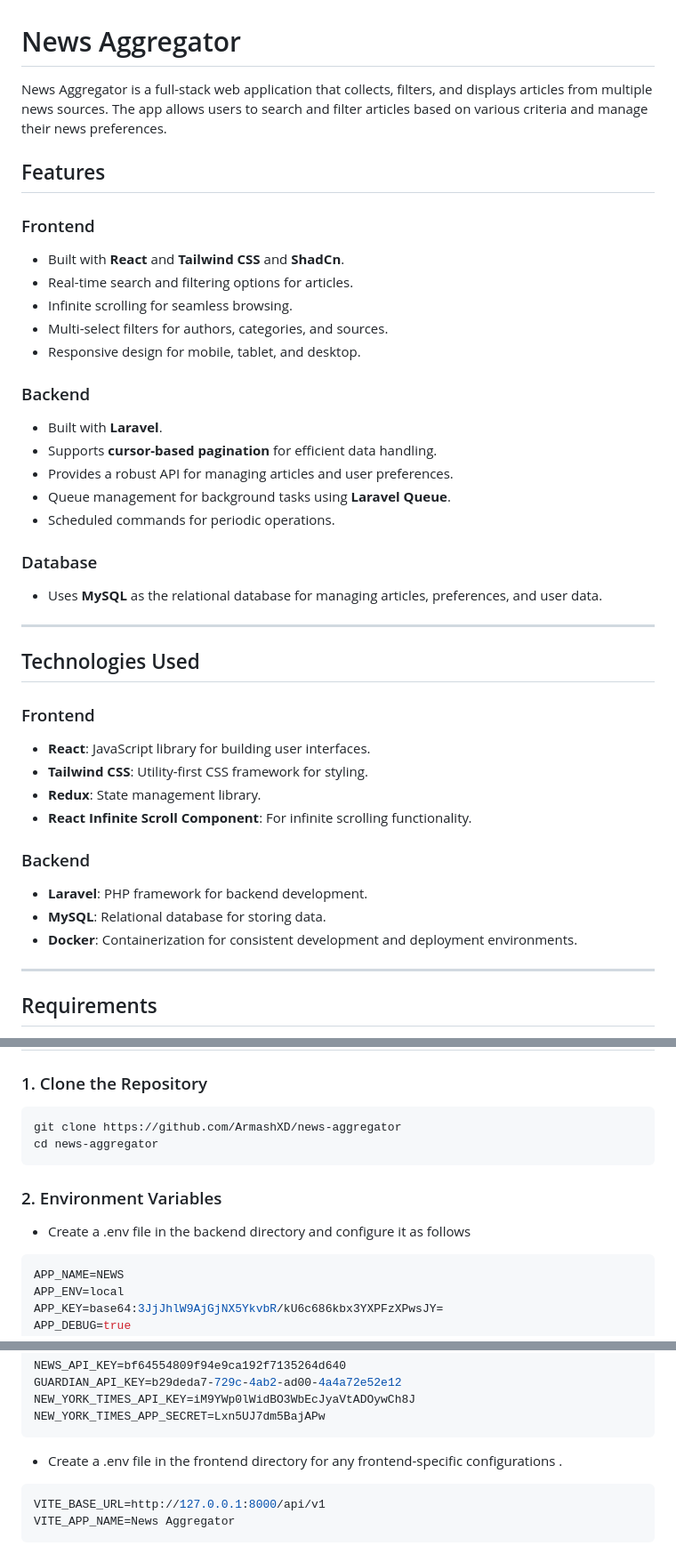
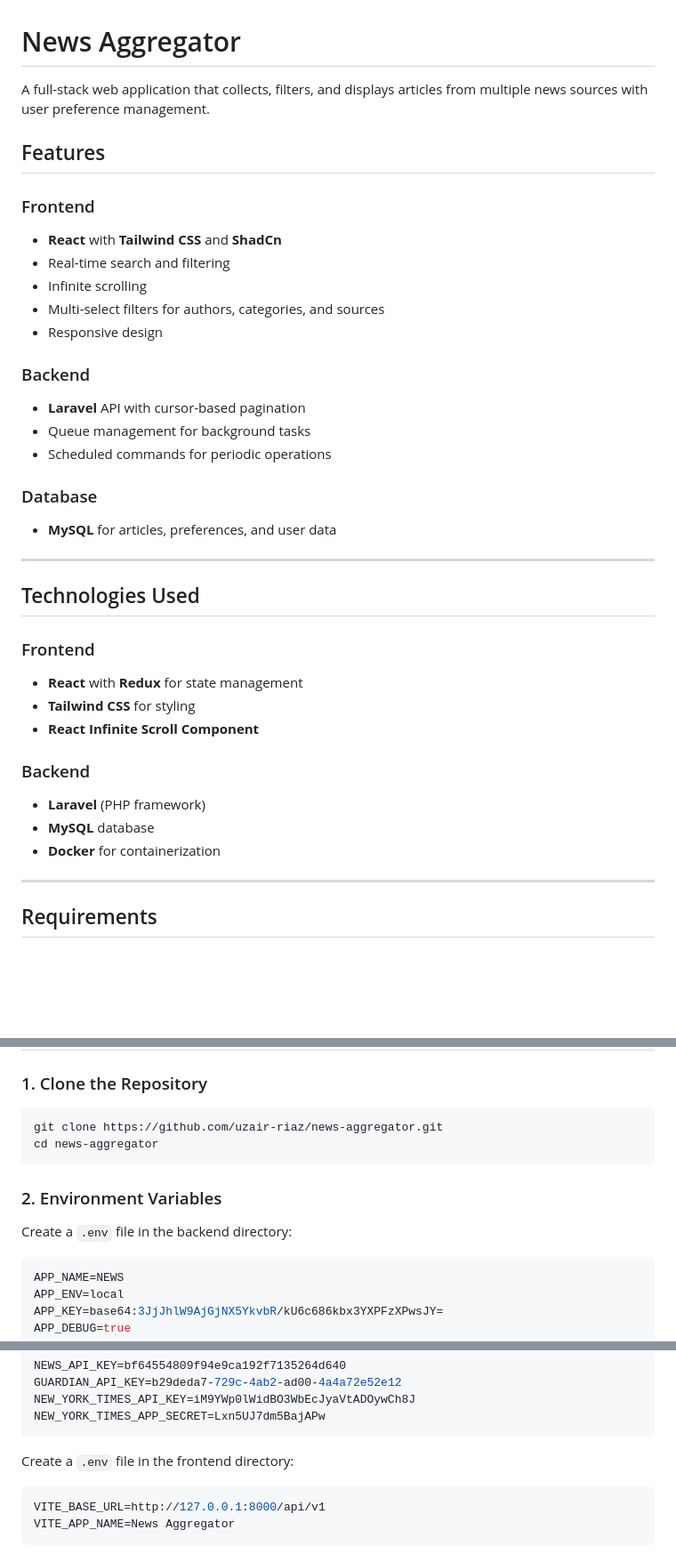
Before and after one commit to uzair-riaz/news-aggregator, a Markdown page: README.md, 3 parts joined by grey strips. Shown: that part at 89% size. GitHub-like rendering; blank space fills up the shorter version.

````diff
--- a/README.md
+++ b/README.md
@@ -1,45 +1,37 @@
 # News Aggregator
 
-News Aggregator is a full-stack web application that collects, filters, and displays articles from multiple news sources. The app allows users to search and filter articles based on various criteria and manage their news preferences.
+A full-stack web application that collects, filters, and displays articles from multiple news sources with user preference management.
 
 ## Features
 
 ### Frontend
-
-- Built with **React** and **Tailwind CSS** and **ShadCn**.
-- Real-time search and filtering options for articles.
-- Infinite scrolling for seamless browsing.
-- Multi-select filters for authors, categories, and sources.
-- Responsive design for mobile, tablet, and desktop.
+- **React** with **Tailwind CSS** and **ShadCn**
+- Real-time search and filtering
+- Infinite scrolling
+- Multi-select filters for authors, categories, and sources
+- Responsive design
 
 ### Backend
-
-- Built with **Laravel**.
-- Supports **cursor-based pagination** for efficient data handling.
-- Provides a robust API for managing articles and user preferences.
-- Queue management for background tasks using **Laravel Queue**.
-- Scheduled commands for periodic operations.
+- **Laravel** API with cursor-based pagination
+- Queue management for background tasks
+- Scheduled commands for periodic operations
 
 ### Database
-
-- Uses **MySQL** as the relational database for managing articles, preferences, and user data.
+- **MySQL** for articles, preferences, and user data
 
 ---
 
 ## Technologies Used
 
 ### Frontend
-
-- **React**: JavaScript library for building user interfaces.
-- **Tailwind CSS**: Utility-first CSS framework for styling.
-- **Redux**: State management library.
-- **React Infinite Scroll Component**: For infinite scrolling functionality.
+- **React** with **Redux** for state management
+- **Tailwind CSS** for styling
+- **React Infinite Scroll Component**
 
 ### Backend
-
-- **Laravel**: PHP framework for backend development.
-- **MySQL**: Relational database for storing data.
-- **Docker**: Containerization for consistent development and deployment environments.
+- **Laravel** (PHP framework)
+- **MySQL** database
+- **Docker** for containerization
 
 ---
 
@@ -59,13 +51,13 @@ Ensure you have the following installed on your machine:
 ### 1. Clone the Repository
 
 ```bash
-git clone https://github.com/ArmashXD/news-aggregator
+git clone https://github.com/uzair-riaz/news-aggregator.git
 cd news-aggregator
 ```
 
 ### 2. Environment Variables
 
-- Create a .env file in the backend directory and configure it as follows
+Create a `.env` file in the backend directory:
 
 ```bash
 APP_NAME=NEWS
@@ -134,7 +126,7 @@ NEW_YORK_TIMES_API_KEY=iM9YWp0lWidBO3WbEcJyaVtADOywCh8J
 NEW_YORK_TIMES_APP_SECRET=Lxn5UJ7dm5BajAPw
 ```
 
-- Create a .env file in the frontend directory for any frontend-specific configurations .
+Create a `.env` file in the frontend directory:
 
 ```bash
 VITE_BASE_URL=http://127.0.0.1:8000/api/v1
````
Also changed, not shown: other parts of README.md (+8 -27 lines).
